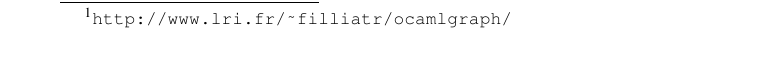
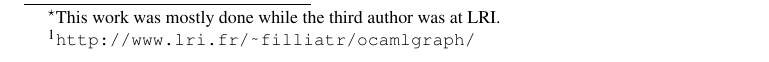
Before and after one commit to backtracking/ocamlgraph, a LaTeX document (tfp07/main.tex): part of page 2 of 11 before the commit and part of page 1 of 9 after it, cut at the place of the change. Compiled offline with pdfLaTeX; a LaTeX package or settings file that is missing is left out.

Commit message:
titre au format tfp

```diff
--- a/tfp07/main.tex
+++ b/tfp07/main.tex
@@ -16,7 +16,7 @@
 %-----------------------------------------------------------------------------
 
 
-\documentclass[]{tfp05symp}
+\documentclass[tfpsymp]{tfp05symp}
 
 \usepackage{amsmath}
 \usepackage{url}
@@ -44,9 +44,24 @@
 %\subtitle{}
 
 %\authorinfo{Submitted for blind review}{}{}
-\author{S. Conchon\and J.-C. Filli\^atre\and J. Signoles}
+
+\author
+    {Sylvain Conchon\inst{1} \and
+     Jean-Christophe Filli\^atre\inst{1} \and
+     Julien Signoles\inst{2}\protect\footnote[1]{This work was mostly done
+    while the third author was at LRI.}}
+\authorrunning{S. Conchon \and J.-C. Filli\^atre \and J. Signoles}
+
 \institute{LRI Universit\'e Paris Sud 91405 Orsay France \\
-  \texttt{\{conchon,filliatr\}@lri.fr Julien.Signoles@cea.fr}}
+  \email{\{conchon,filliatr\}@lri.fr}
+  \and Laboratoire S\^uret\'e des Logiciels CEA-List \\
+  \email{Julien.Signoles@cea.fr}}
+
+%% \institute{LRI Universit\'e Paris Sud 91405 Orsay France \\
+%%   \texttt{\{conchon,filliatr\}@lri.fr Julien.Signoles@cea.fr}}
+
+%\email{conchon@lri.fr filliatr@lri.fr Julien.Signoles@cea.fr}
+
 
 \maketitle
 
```
